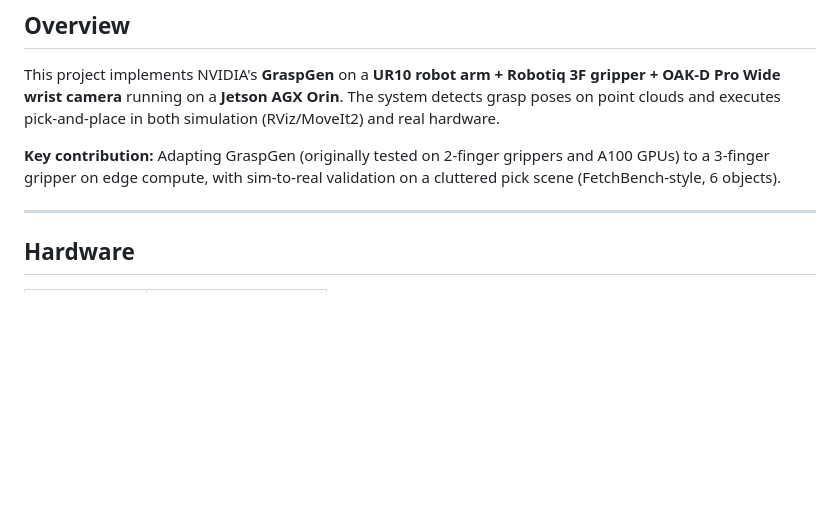
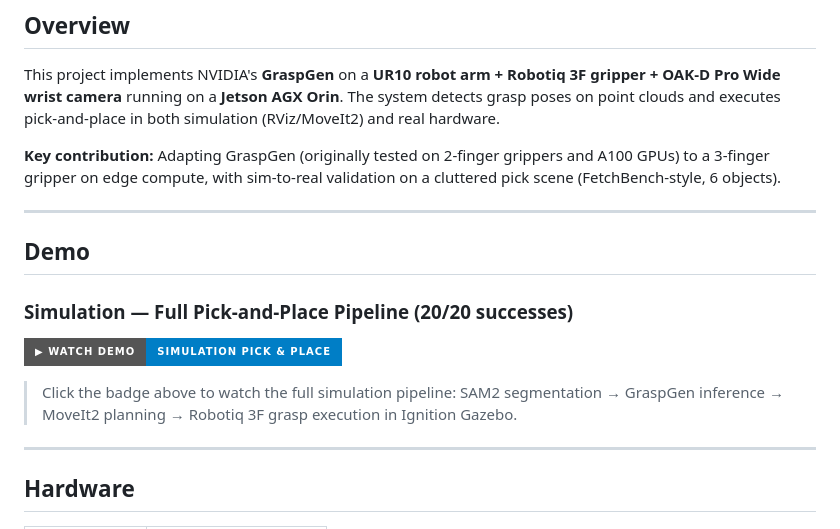
Before and after one commit to anushkasinghania/graspgen-sim2real-ur10, a Markdown page: README.md, the part around the change. Drawn GitHub-style; badges without logos; blank space fills up the shorter version.

Commit message:
Add simulation demo video link to README

```diff
--- a/README.md
+++ b/README.md
@@ -8,6 +8,16 @@
 This project implements NVIDIA's **GraspGen** on a **UR10 robot arm + Robotiq 3F gripper + OAK-D Pro Wide wrist camera** running on a **Jetson AGX Orin**. The system detects grasp poses on point clouds and executes pick-and-place in both simulation (RViz/MoveIt2) and real hardware.
 
 **Key contribution:** Adapting GraspGen (originally tested on 2-finger grippers and A100 GPUs) to a 3-finger gripper on edge compute, with sim-to-real validation on a cluttered pick scene (FetchBench-style, 6 objects).
+
+---
+
+## Demo
+
+### Simulation — Full Pick-and-Place Pipeline (20/20 successes)
+
+[![Watch Simulation Demo](https://img.shields.io/badge/▶%20Watch%20Demo-Simulation%20Pick%20%26%20Place-blue?style=for-the-badge&logo=google-drive)](https://drive.google.com/file/d/1Y5B6_jmqJH0mvmKwhHS4eQ_vdKnj6lqx/view?usp=drive_link)
+
+> Click the badge above to watch the full simulation pipeline: SAM2 segmentation → GraspGen inference → MoveIt2 planning → Robotiq 3F grasp execution in Ignition Gazebo.
 
 ---
 
```
